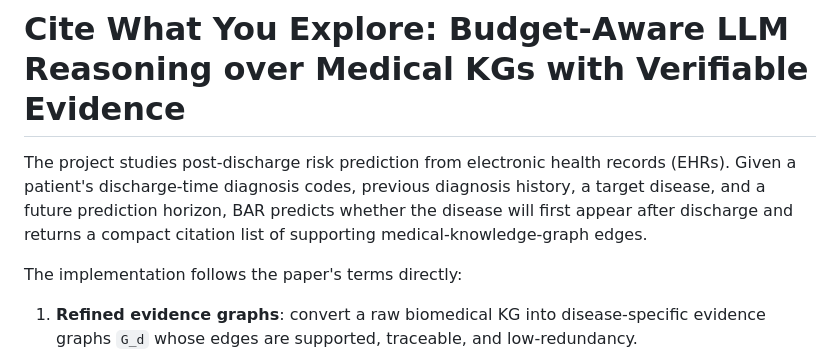
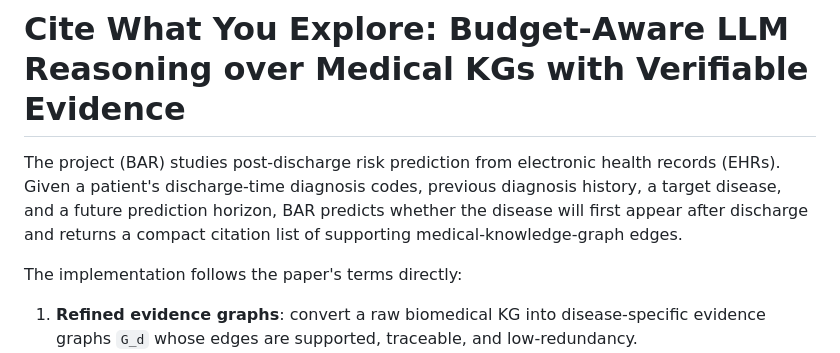
Before and after one commit to ChenC2002/BAR, a Markdown page: README.md, the part around the change. Rendered like a GitHub page.

```diff
--- a/README.md
+++ b/README.md
@@ -1,6 +1,6 @@
 # Cite What You Explore: Budget-Aware LLM Reasoning over Medical KGs with Verifiable Evidence
 
-The project studies post-discharge risk prediction from electronic health records (EHRs). Given a patient's discharge-time diagnosis codes, previous diagnosis history, a target disease, and a future prediction horizon, BAR predicts whether the disease will first appear after discharge and returns a compact citation list of supporting medical-knowledge-graph edges.
+The project (BAR) studies post-discharge risk prediction from electronic health records (EHRs). Given a patient's discharge-time diagnosis codes, previous diagnosis history, a target disease, and a future prediction horizon, BAR predicts whether the disease will first appear after discharge and returns a compact citation list of supporting medical-knowledge-graph edges.
 
 The implementation follows the paper's terms directly:
 
```
